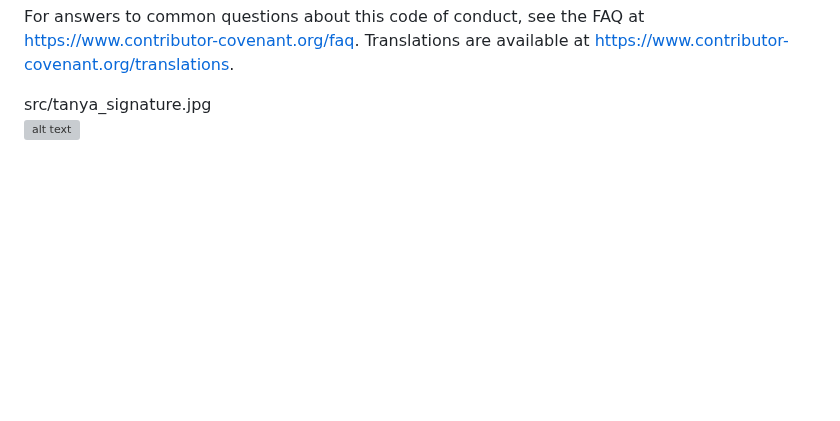
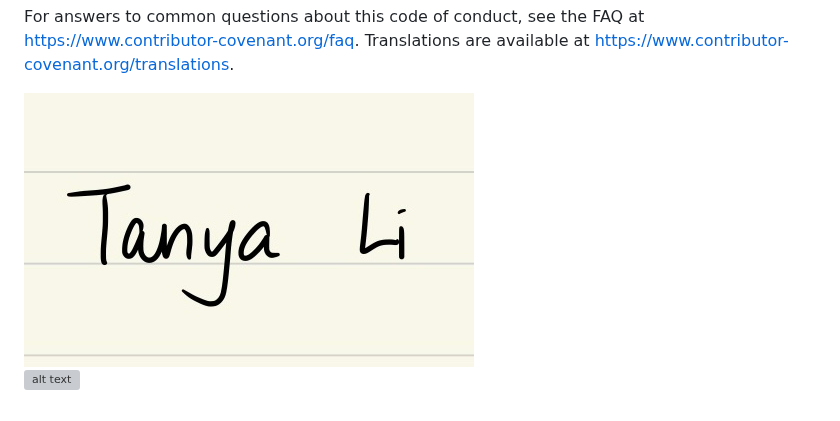
Before and after one commit to tanyavm7/Pedometer_Pals, a Markdown page: CONDUCT.md, the part around the change. GitHub-like rendering; blank space fills up the shorter version; grey boxes are pictures that could not be loaded.

```diff
--- a/CONDUCT.md
+++ b/CONDUCT.md
@@ -180,6 +180,6 @@ For answers to common questions about this code of conduct, see the FAQ at
 [FAQ]: https://www.contributor-covenant.org/faq
 [translations]: https://www.contributor-covenant.org/translations
 
-src/tanya_signature.jpg
+![alt text](src/tanya_signature.jpg)
 <br>
 ![alt text](src/sign.png)
```
